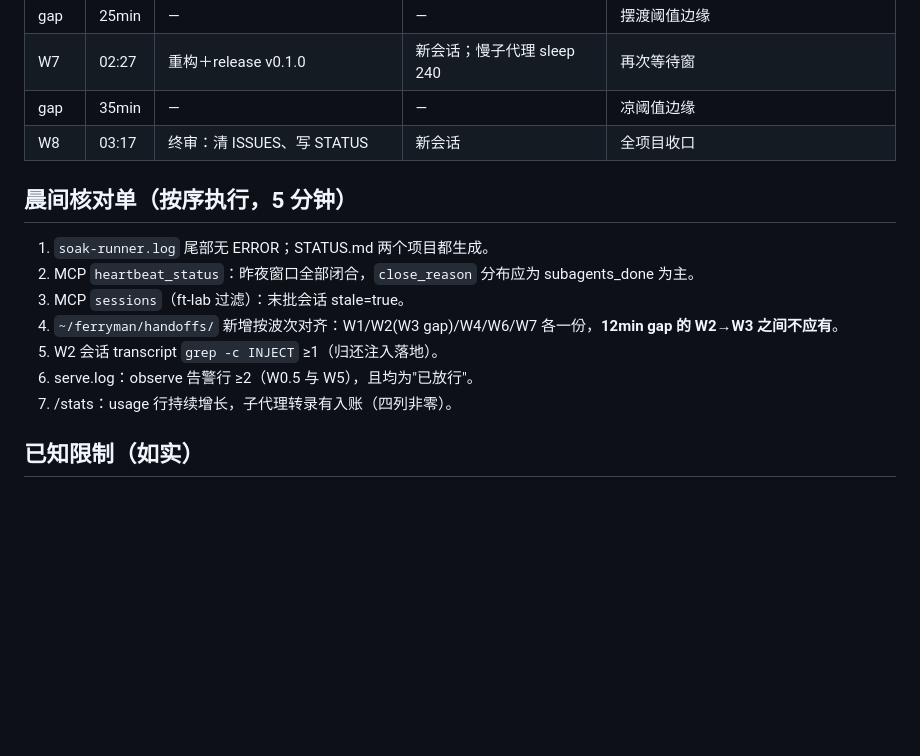
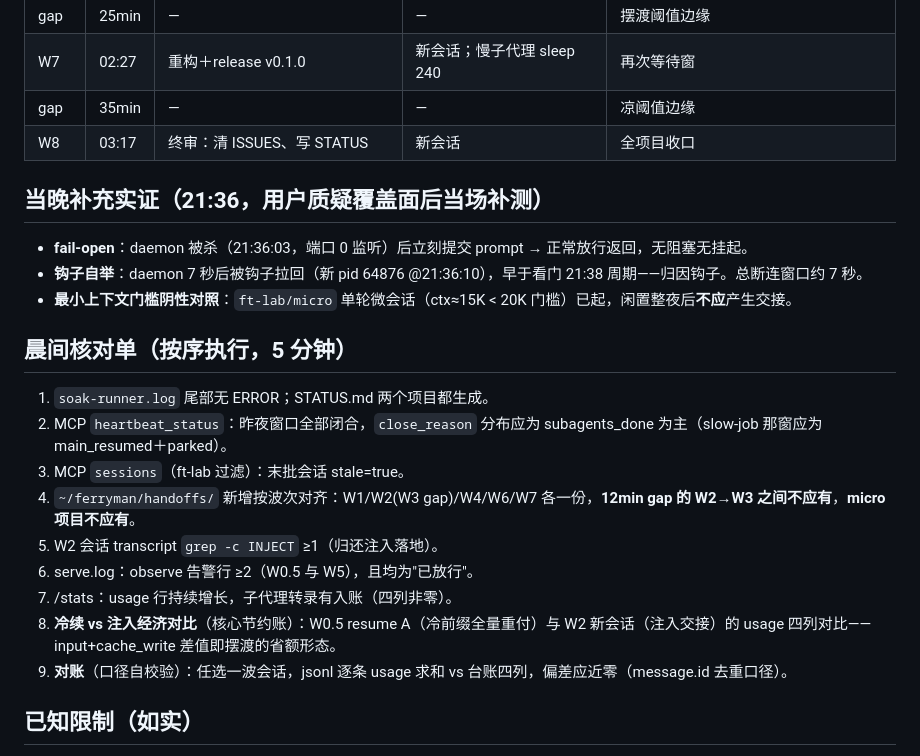
Before and after one commit to allanpk716/ferryman, a Markdown page: docs/20260920_过夜八小时开发压测_计划.md, the part around the change. Drawn GitHub-style; blank space fills up the shorter version.

Commit message:
docs(soak): 补测记录——fail-open/钩子自举 7 秒实证＋micro 阴性对照＋核对单增冷续vs注入对比与对账两项
Co-Authored-By: Claude Opus 5 (1M context) <noreply@anthropic.com>

```diff
--- a/docs/20260920_过夜八小时开发压测_计划.md
+++ b/docs/20260920_过夜八小时开发压测_计划.md
@@ -26,15 +26,23 @@
 | gap | 35min | — | — | 凉阈值边缘 |
 | W8 | 03:17 | 终审：清 ISSUES、写 STATUS | 新会话 | 全项目收口 |
 
+## 当晚补充实证（21:36，用户质疑覆盖面后当场补测）
+
+- **fail-open**：daemon 被杀（21:36:03，端口 0 监听）后立刻提交 prompt → 正常放行返回，无阻塞无挂起。
+- **钩子自举**：daemon 7 秒后被钩子拉回（新 pid 64876 @21:36:10），早于看门 21:38 周期——归因钩子。总断连窗口约 7 秒。
+- **最小上下文门槛阴性对照**：`ft-lab/micro` 单轮微会话（ctx≈15K < 20K 门槛）已起，闲置整夜后**不应**产生交接。
+
 ## 晨间核对单（按序执行，5 分钟）
 
 1. `soak-runner.log` 尾部无 ERROR；STATUS.md 两个项目都生成。
-2. MCP `heartbeat_status`：昨夜窗口全部闭合，`close_reason` 分布应为 subagents_done 为主。
+2. MCP `heartbeat_status`：昨夜窗口全部闭合，`close_reason` 分布应为 subagents_done 为主（slow-job 那窗应为 main_resumed＋parked）。
 3. MCP `sessions`（ft-lab 过滤）：末批会话 stale=true。
-4. `~/ferryman/handoffs/` 新增按波次对齐：W1/W2(W3 gap)/W4/W6/W7 各一份，**12min gap 的 W2→W3 之间不应有**。
+4. `~/ferryman/handoffs/` 新增按波次对齐：W1/W2(W3 gap)/W4/W6/W7 各一份，**12min gap 的 W2→W3 之间不应有**，**micro 项目不应有**。
 5. W2 会话 transcript `grep -c INJECT` ≥1（归还注入落地）。
 6. serve.log：observe 告警行 ≥2（W0.5 与 W5），且均为"已放行"。
 7. /stats：usage 行持续增长，子代理转录有入账（四列非零）。
+8. **冷续 vs 注入经济对比**（核心节约账）：W0.5 resume A（冷前缀全量重付）与 W2 新会话（注入交接）的 usage 四列对比——input+cache_write 差值即摆渡的省额形态。
+9. **对账**（口径自校验）：任选一波会话，jsonl 逐条 usage 求和 vs 台账四列，偏差应近零（message.id 去重口径）。
 
 ## 已知限制（如实）
 
```
